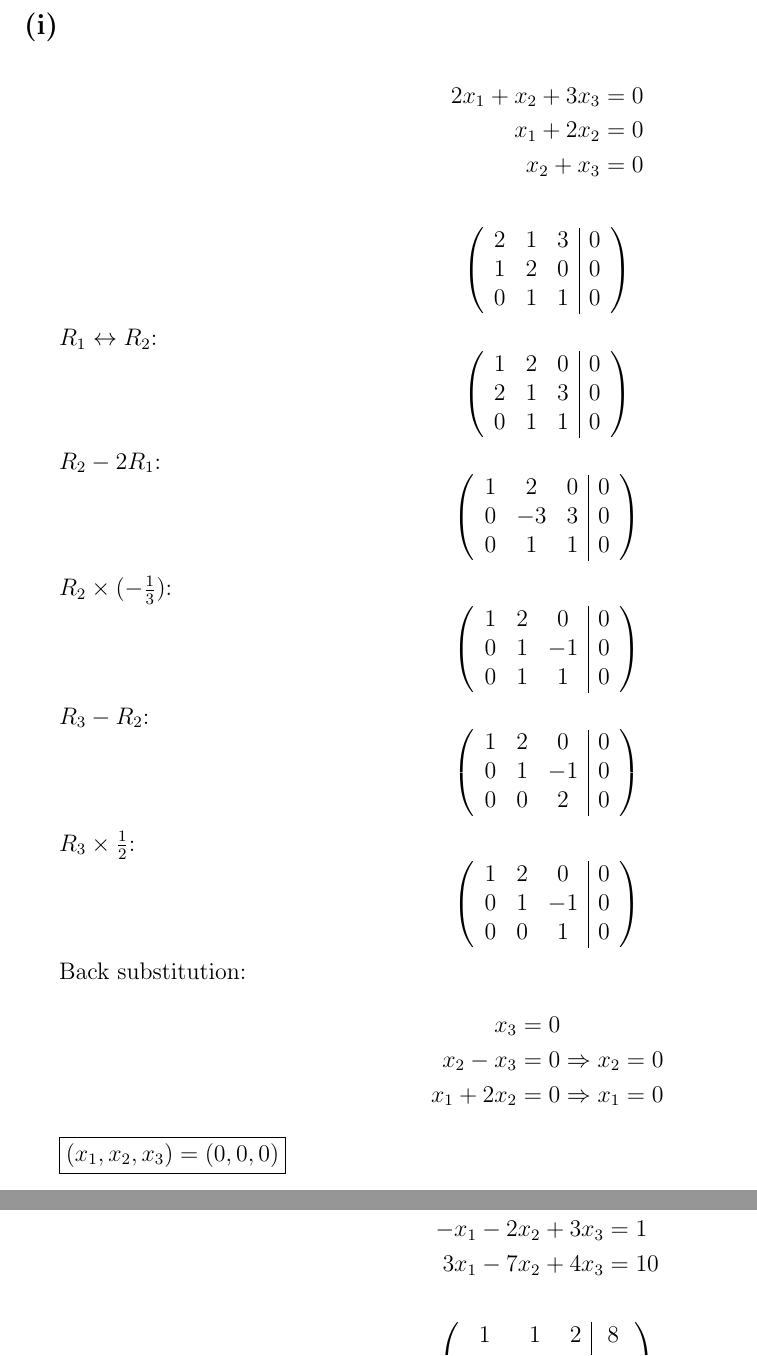
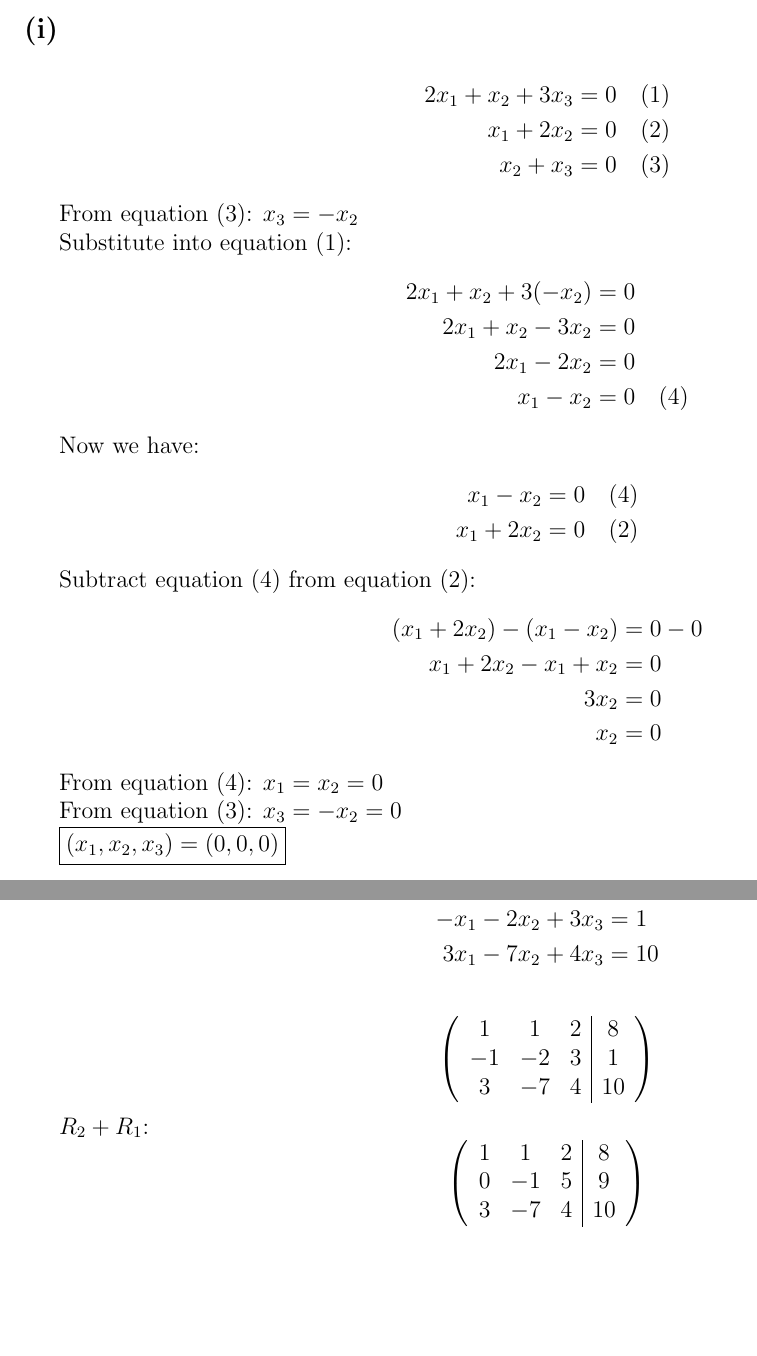
Before and after one commit to hammadmajid/la, a LaTeX problem sheet (assignment-1/main.tex, which reads assignment-1/q1-p1.tex): two parts of pages 1 and 3 of 9, joined at a grey line, cut so that both start at the same text, the shorter picture padded with empty space. Compiled offline with pdfLaTeX.

Commit message:
solve using elimination method

```diff
--- a/assignment-1/q1-p1.tex
+++ b/assignment-1/q1-p1.tex
@@ -1,68 +1,36 @@
 \subsection*{(i)}
 \begin{align*}
-	2x_1 + x_2 + 3x_3 & = 0 \\
-	x_1 + 2x_2        & = 0 \\
-	x_2 + x_3         & = 0
+	2x_1 + x_2 + 3x_3 & = 0 \quad (1) \\
+	x_1 + 2x_2        & = 0 \quad (2) \\
+	x_2 + x_3         & = 0 \quad (3)
 \end{align*}
 
-\[
-	\left(\begin{array}{ccc|c}
-			2 & 1 & 3 & 0 \\
-			1 & 2 & 0 & 0 \\
-			0 & 1 & 1 & 0
-		\end{array}\right)
-\]
+From equation (3): $x_3 = -x_2$
 
-$R_1 \leftrightarrow R_2$:
-\[
-	\left(\begin{array}{ccc|c}
-			1 & 2 & 0 & 0 \\
-			2 & 1 & 3 & 0 \\
-			0 & 1 & 1 & 0
-		\end{array}\right)
-\]
-
-$R_2 - 2R_1$:
-\[
-	\left(\begin{array}{ccc|c}
-			1 & 2  & 0 & 0 \\
-			0 & -3 & 3 & 0 \\
-			0 & 1  & 1 & 0
-		\end{array}\right)
-\]
-
-$R_2 \times (-\frac{1}{3})$:
-\[
-	\left(\begin{array}{ccc|c}
-			1 & 2 & 0  & 0 \\
-			0 & 1 & -1 & 0 \\
-			0 & 1 & 1  & 0
-		\end{array}\right)
-\]
-
-$R_3 - R_2$:
-\[
-	\left(\begin{array}{ccc|c}
-			1 & 2 & 0  & 0 \\
-			0 & 1 & -1 & 0 \\
-			0 & 0 & 2  & 0
-		\end{array}\right)
-\]
-
-$R_3 \times \frac{1}{2}$:
-\[
-	\left(\begin{array}{ccc|c}
-			1 & 2 & 0  & 0 \\
-			0 & 1 & -1 & 0 \\
-			0 & 0 & 1  & 0
-		\end{array}\right)
-\]
-
-Back substitution:
+Substitute into equation (1):
 \begin{align*}
-	x_3 &= 0 \\
-	x_2 - x_3 &= 0 \Rightarrow x_2 = 0 \\
-	x_1 + 2x_2 &= 0 \Rightarrow x_1 = 0
+	2x_1 + x_2 + 3(-x_2) &= 0 \\
+	2x_1 + x_2 - 3x_2 &= 0 \\
+	2x_1 - 2x_2 &= 0 \\
+	x_1 - x_2 &= 0 \quad (4)
 \end{align*}
 
+Now we have:
+\begin{align*}
+	x_1 - x_2 &= 0 \quad (4) \\
+	x_1 + 2x_2 &= 0 \quad (2)
+\end{align*}
+
+Subtract equation (4) from equation (2):
+\begin{align*}
+	(x_1 + 2x_2) - (x_1 - x_2) &= 0 - 0 \\
+	x_1 + 2x_2 - x_1 + x_2 &= 0 \\
+	3x_2 &= 0 \\
+	x_2 &= 0
+\end{align*}
+
+From equation (4): $x_1 = x_2 = 0$
+
+From equation (3): $x_3 = -x_2 = 0$
+
 $\boxed{(x_1, x_2, x_3) = (0, 0, 0)}$
```
